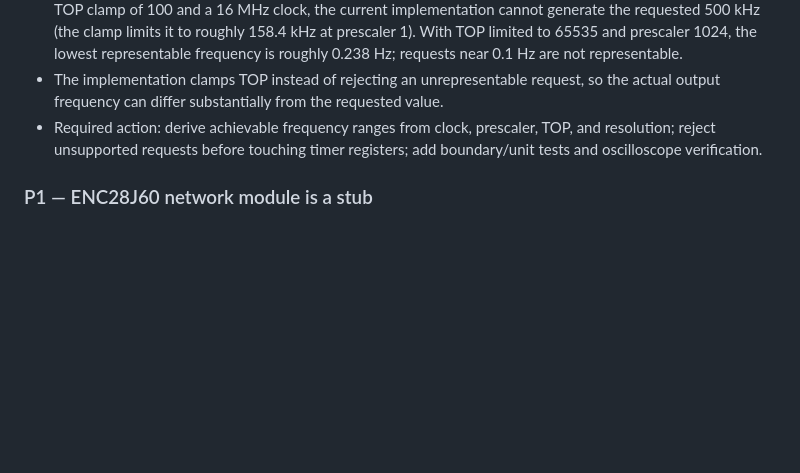
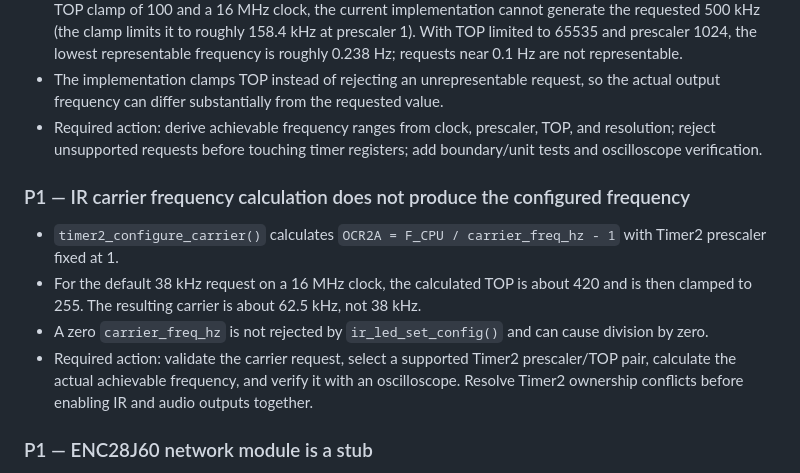
Before and after one commit to bartoszruta26-droid/Bioresonance, a Markdown page: docs/FIRMWARE_P1_AUDIT_FINDINGS.md, the part around the change. GitHub-like rendering; blank space fills up the shorter version.

Commit message:
Document IR carrier frequency calculation defect

```diff
--- a/docs/FIRMWARE_P1_AUDIT_FINDINGS.md
+++ b/docs/FIRMWARE_P1_AUDIT_FINDINGS.md
@@ -47,6 +47,12 @@ Status: static source review only. No hardware validation has been performed. Th
 - The implementation clamps TOP instead of rejecting an unrepresentable request, so the actual output frequency can differ substantially from the requested value.
 - Required action: derive achievable frequency ranges from clock, prescaler, TOP, and resolution; reject unsupported requests before touching timer registers; add boundary/unit tests and oscilloscope verification.
 
+### P1 — IR carrier frequency calculation does not produce the configured frequency
+- `timer2_configure_carrier()` calculates `OCR2A = F_CPU / carrier_freq_hz - 1` with Timer2 prescaler fixed at 1.
+- For the default 38 kHz request on a 16 MHz clock, the calculated TOP is about 420 and is then clamped to 255. The resulting carrier is about 62.5 kHz, not 38 kHz.
+- A zero `carrier_freq_hz` is not rejected by `ir_led_set_config()` and can cause division by zero.
+- Required action: validate the carrier request, select a supported Timer2 prescaler/TOP pair, calculate the actual achievable frequency, and verify it with an oscilloscope. Resolve Timer2 ownership conflicts before enabling IR and audio outputs together.
+
 ### P1 — ENC28J60 network module is a stub
 - Initialization only configures chip-select and returns success.
 - Link status is a software echo of the connected flag.
```
